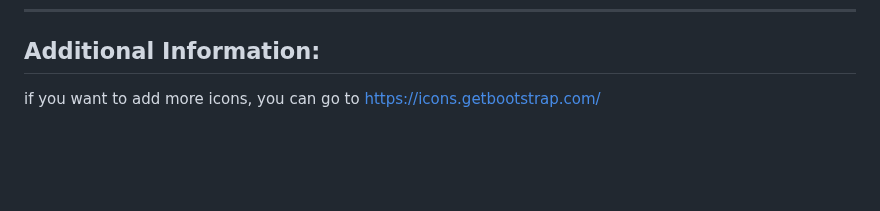
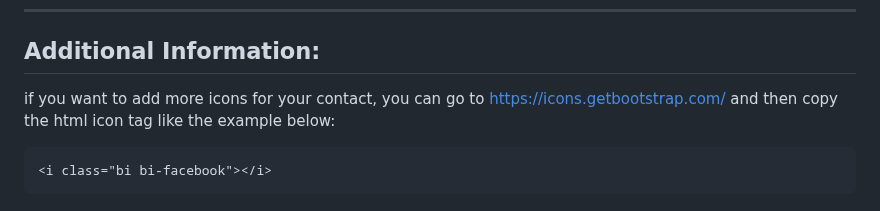
Before and after one commit to carel180301/portfolio-website-template, a Markdown page: README.md, the part around the change. Rendered like a GitHub page; blank space fills up the shorter version.

````diff
--- a/README.md
+++ b/README.md
@@ -181,4 +181,7 @@ if you want to style the project title color, you can change the "gray" and "blu
 
 ## Additional Information:
 
-if you want to add more icons, you can go to https://icons.getbootstrap.com/
+if you want to add more icons for your contact, you can go to https://icons.getbootstrap.com/ and then copy the html icon tag like the example below:
+```html
+<i class="bi bi-facebook"></i>
+```
````
